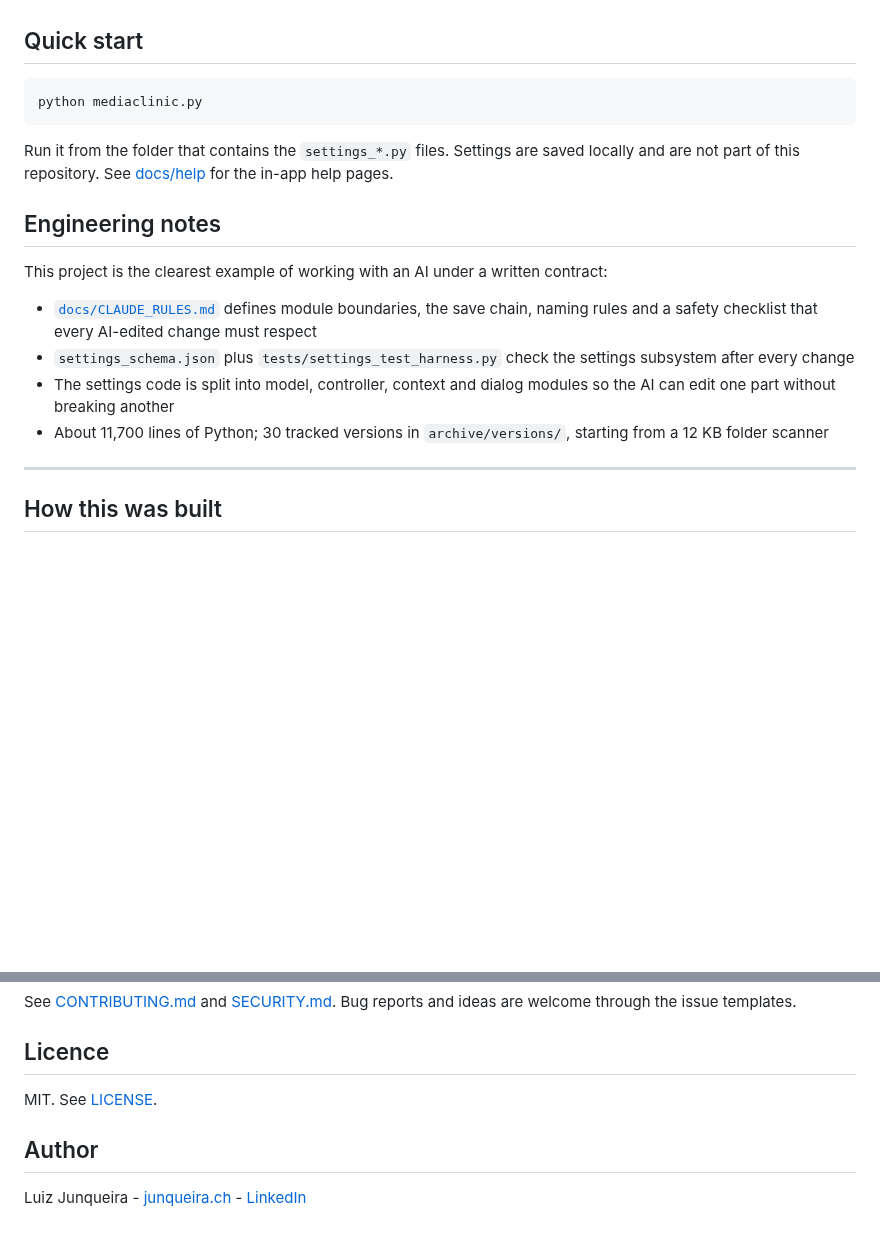
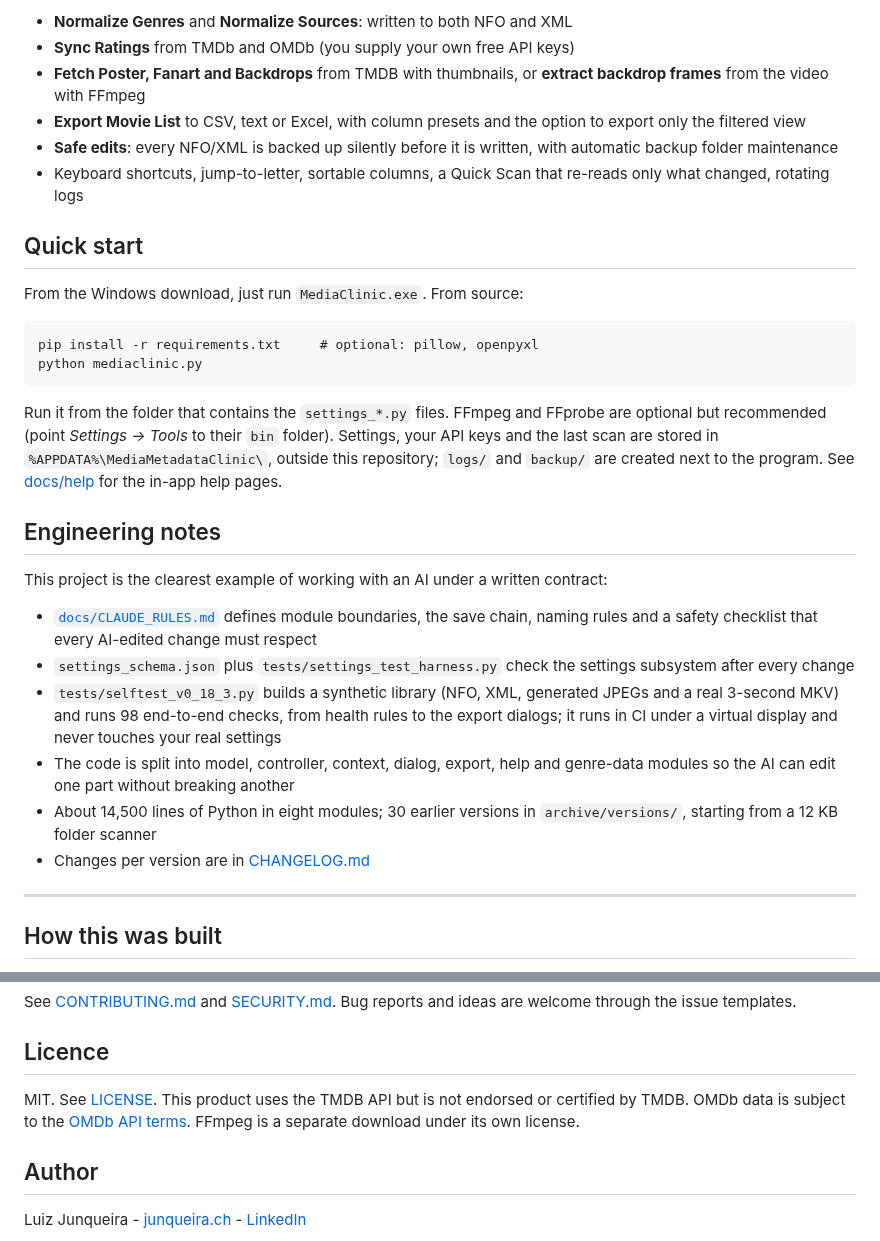
Before and after one commit to junqueirach/mediaclinic, a Markdown page: README.md, 2 parts joined by grey strips. GitHub-like rendering; blank space fills up the shorter version.

````diff
--- a/README.md
+++ b/README.md
@@ -29,11 +35,20 @@ MediaClinic reads a media library and shows one table with the state of every ti
+- **Normalize Genres** and **Normalize Sources**: written to both NFO and XML
+- **Sync Ratings** from TMDb and OMDb (you supply your own free API keys)
+- **Fetch Poster, Fanart and Backdrops** from TMDB with thumbnails, or **extract backdrop frames** from the video with FFmpeg
+- **Export Movie List** to CSV, text or Excel, with column presets and the option to export only the filtered view
+- **Safe edits**: every NFO/XML is backed up silently before it is written, with automatic backup folder maintenance
+- Keyboard shortcuts, jump-to-letter, sortable columns, a Quick Scan that re-reads only what changed, rotating logs
 
 ## Quick start
 
+From the Windows download, just run `MediaClinic.exe`. From source:
+
 ```
+pip install -r requirements.txt     # optional: pillow, openpyxl
 python mediaclinic.py
 ```
 
-Run it from the folder that contains the `settings_*.py` files. Settings are saved locally and are not part of this repository. See [docs/help](docs/help) for the in-app help pages.
+Run it from the folder that contains the `settings_*.py` files. FFmpeg and FFprobe are optional but recommended (point *Settings → Tools* to their `bin` folder). Settings, your API keys and the last scan are stored in `%APPDATA%\MediaMetadataClinic\`, outside this repository; `logs/` and `backup/` are created next to the program. See [docs/help](docs/help) for the in-app help pages.
 
 ## Engineering notes
 
@@ -41,8 +56,10 @@ This project is the clearest example of working with an AI under a written contr
 
 - [`docs/CLAUDE_RULES.md`](docs/CLAUDE_RULES.md) defines module boundaries, the save chain, naming rules and a safety checklist that every AI-edited change must respect
 - `settings_schema.json` plus `tests/settings_test_harness.py` check the settings subsystem after every change
-- The settings code is split into model, controller, context and dialog modules so the AI can edit one part without breaking another
-- About 11,700 lines of Python; 30 tracked versions in `archive/versions/`, starting from a 12 KB folder scanner
+- `tests/selftest_v0_18_3.py` builds a synthetic library (NFO, XML, generated JPEGs and a real 3-second MKV) and runs 98 end-to-end checks, from health rules to the export dialogs; it runs in CI under a virtual display and never touches your real settings
+- The code is split into model, controller, context, dialog, export, help and genre-data modules so the AI can edit one part without breaking another
+- About 14,500 lines of Python in eight modules; 30 earlier versions in `archive/versions/`, starting from a 12 KB folder scanner
+- Changes per version are in [CHANGELOG.md](CHANGELOG.md)
 
 ---
 
@@ -58,7 +75,7 @@ See [CONTRIBUTING.md](CONTRIBUTING.md) and [SECURITY.md](SECURITY.md). Bug repor
 
 ## Licence
 
-MIT. See [LICENSE](LICENSE).
+MIT. See [LICENSE](LICENSE). This product uses the TMDB API but is not endorsed or certified by TMDB. OMDb data is subject to the [OMDb API terms](https://www.omdbapi.com/legal.htm). FFmpeg is a separate download under its own license.
 
 ## Author
 
````
Also changed, not shown: other parts of README.md (+19 -13 lines), CHANGELOG.md (added, +46 -0 lines), docs/screenshots/how-it-works.png, docs/screenshots/mediaclinic.png, docs/screenshots/social-preview.png, 13 other files.
